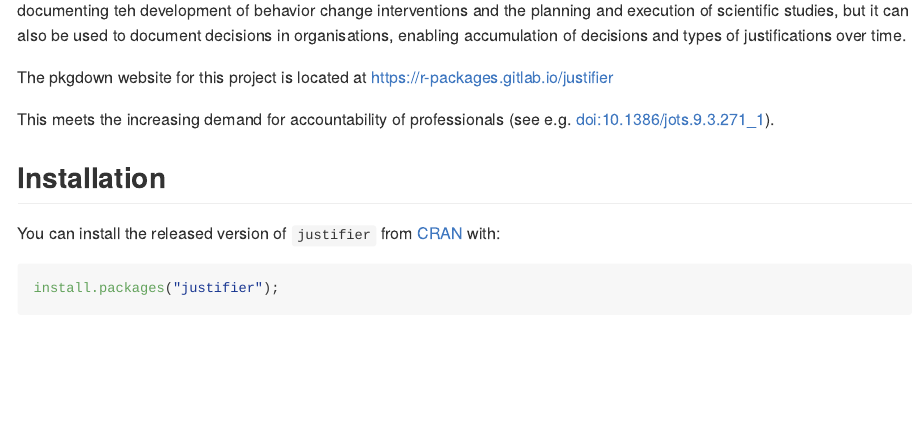
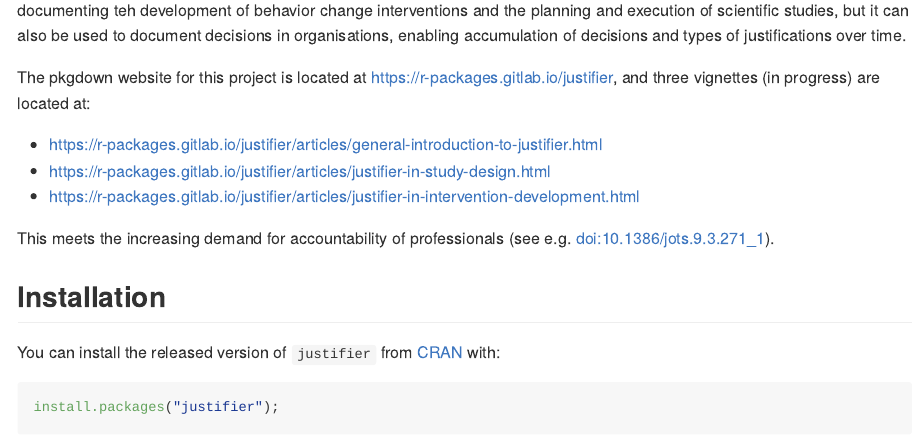
Before and after one commit to Matherion/justifier, an R Markdown document (README.Rmd): the page in a window 1100 px wide, from 250 px down. Rendered offline with R 4.5, knitr and Pandoc, with nearby package versions; badge pictures from the web are left out.

Commit message:
Added links to vignettes

```diff
--- a/README.Rmd
+++ b/README.Rmd
@@ -25,7 +25,11 @@ knitr::opts_chunk$set(
 
 The goal of `justifier` is to provide a simple human- and machine-readable standard for documenting justifications for decisions. `justifier` was primarily developed to enable documenting teh development of behavior change interventions and the planning and execution of scientific studies, but it can also be used to document decisions in organisations, enabling accumulation of decisions and types of justifications over time.
 
-The pkgdown website for this project is located at https://r-packages.gitlab.io/justifier
+The pkgdown website for this project is located at https://r-packages.gitlab.io/justifier, and three vignettes (in progress) are located at:
+
+- https://r-packages.gitlab.io/justifier/articles/general-introduction-to-justifier.html
+- https://r-packages.gitlab.io/justifier/articles/justifier-in-study-design.html
+- https://r-packages.gitlab.io/justifier/articles/justifier-in-intervention-development.html
 
 This meets the increasing demand for accountability of professionals (see e.g. doi:10.1386/jots.9.3.271_1).
 
```
Also changed, not shown: README.md.
